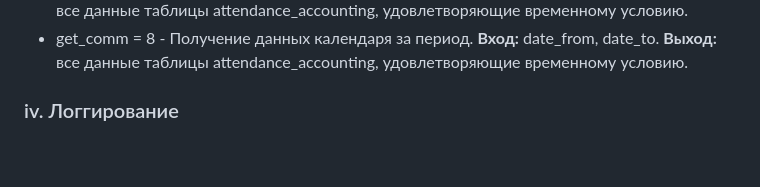
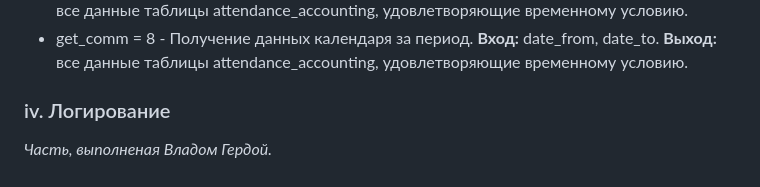
Before and after one commit to Kar1ch/attendance_web_app, a Markdown page: Техническое описание.md, the part around the change. GitHub-like rendering.

```diff
--- a/Техническое описание.md
+++ b/Техническое описание.md
@@ -38,4 +38,5 @@ api находится в папке serv. Благодаря большому
 - get_comm = 7 - вся посещаемость от date_from до date_to.**Вход:** date_from, date_to. **Выход:** все данные таблицы attendance_accounting, удовлетворяющие временному условию.
 - get_comm = 8 - Получение данных календаря за период. **Вход:** date_from, date_to. **Выход:** все данные таблицы attendance_accounting, удовлетворяющие временному условию.
 
-### iv. Логгирование
+### iv. Логирование
+_Часть, выполненая Владом Гердой._
```
